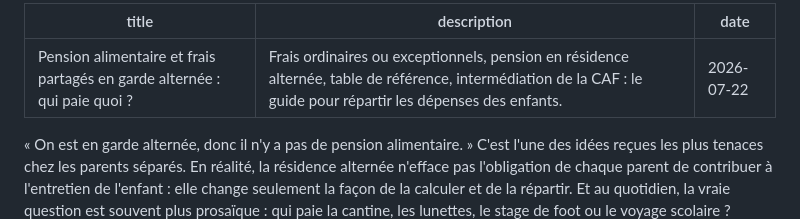
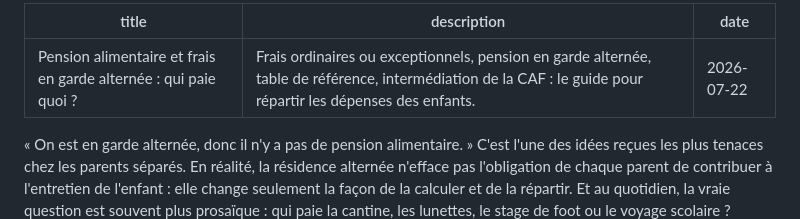
Before and after one commit to jaimai/alternly, a Markdown page: content/blog/pension-alimentaire-frais-partages-garde-alternee.md, the part around the change. Rendered like a GitHub page.

Commit message:
content: guides déménagement et passages de bras, titres raccourcis
Co-Authored-By: Claude Opus 5.5 <noreply@anthropic.com>
Claude-Session: https://claude.ai/code/session_01Fmxfwxghqw2TFdyGmtkM65

```diff
--- a/content/blog/pension-alimentaire-frais-partages-garde-alternee.md
+++ b/content/blog/pension-alimentaire-frais-partages-garde-alternee.md
@@ -1,6 +1,6 @@
 ---
-title: "Pension alimentaire et frais partagés en garde alternée : qui paie quoi ?"
-description: Frais ordinaires ou exceptionnels, pension en résidence alternée, table de référence, intermédiation de la CAF : le guide pour répartir les dépenses des enfants.
+title: "Pension alimentaire et frais en garde alternée : qui paie quoi ?"
+description: Frais ordinaires ou exceptionnels, pension en garde alternée, table de référence, intermédiation de la CAF : le guide pour répartir les dépenses des enfants.
 date: 2026-07-22
 ---
 
```
Also changed, not shown: content/blog/demenagement-parent-apres-separation-garde.md (added, +164 -0 lines), content/blog/passage-de-bras-transition-deux-maisons.md (added, +160 -0 lines).
